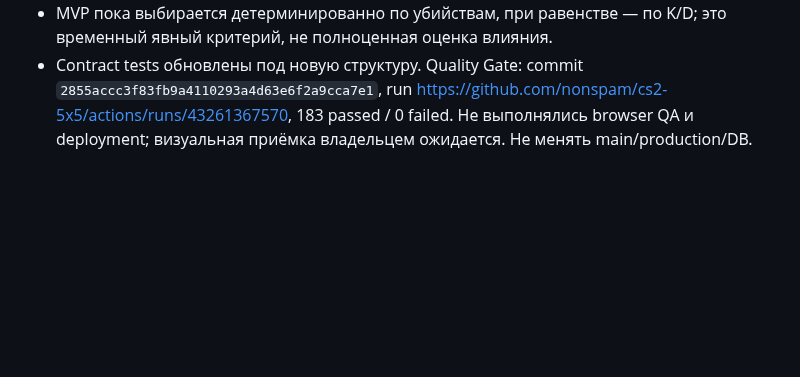
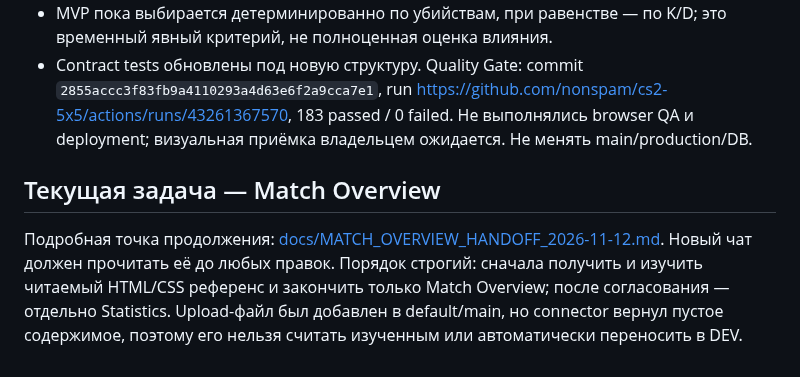
Before and after one commit to nonspam/cs2-5x5, a Markdown page: PROJECT_MASTER.md, the part around the change. Rendered like a GitHub page; blank space fills up the shorter version.

Commit message:
docs: link Match Overview handoff in project master

```diff
--- a/PROJECT_MASTER.md
+++ b/PROJECT_MASTER.md
@@ -113,3 +113,8 @@ The invite/link/profile security model and live DEV verification are documented
 - Contract tests обновлены под новую структуру.
 Quality Gate: commit `2855accc3f83fb9a4110293a4d63e6f2a9cca7e1`, run https://github.com/nonspam/cs2-5x5/actions/runs/43261367570, 183 passed / 0 failed.
 Не выполнялись browser QA и deployment; визуальная приёмка владельцем ожидается. Не менять main/production/DB.
+
+
+## Текущая задача — Match Overview
+Подробная точка продолжения: [docs/MATCH_OVERVIEW_HANDOFF_2026-11-12.md](docs/MATCH_OVERVIEW_HANDOFF_2026-11-12.md). Новый чат должен прочитать её до любых правок.
+Порядок строгий: сначала получить и изучить читаемый HTML/CSS референс и закончить только Match Overview; после согласования — отдельно Statistics. Upload-файл был добавлен в default/main, но connector вернул пустое содержимое, поэтому его нельзя считать изученным или автоматически переносить в DEV.
```
